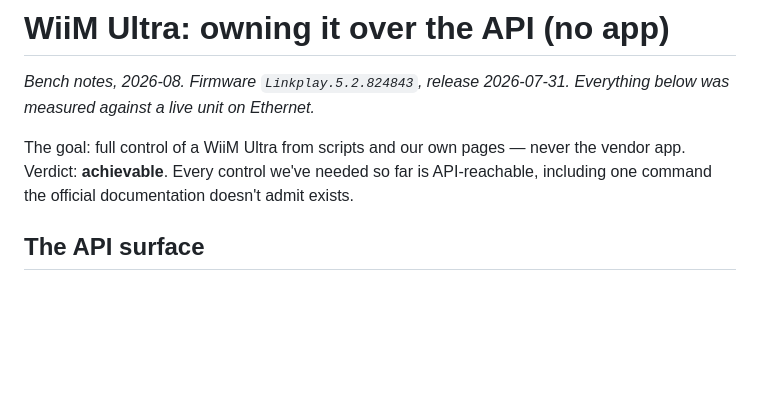
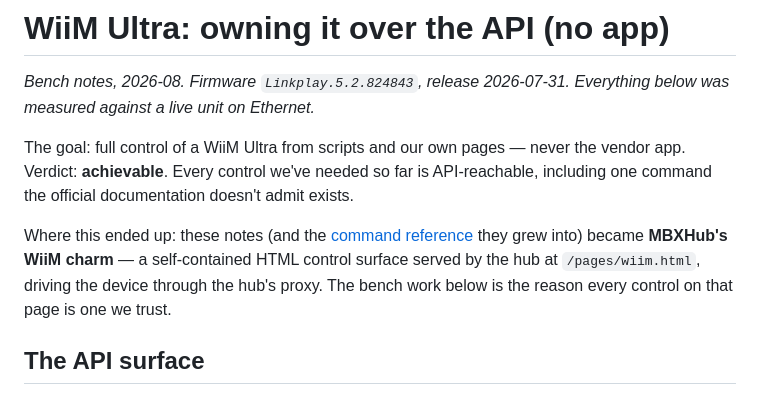
Before and after one commit to halrad-com/mbxhub, a Markdown page: docs/fieldnotes/wiim-ultra-field-notes.md, the part around the change. Rendered like a GitHub page; blank space fills up the shorter version.

```diff
--- a/docs/fieldnotes/wiim-ultra-field-notes.md
+++ b/docs/fieldnotes/wiim-ultra-field-notes.md
@@ -6,6 +6,11 @@ was measured against a live unit on Ethernet.*
 The goal: full control of a WiiM Ultra from scripts and our own pages — never the vendor app.
 Verdict: **achievable**. Every control we've needed so far is API-reachable, including one
 command the official documentation doesn't admit exists.
+
+Where this ended up: these notes (and the [command reference](wiim-http-api-reference.md)
+they grew into) became **MBXHub's WiiM charm** — a self-contained HTML control surface
+served by the hub at `/pages/wiim.html`, driving the device through the hub's proxy.
+The bench work below is the reason every control on that page is one we trust.
 
 ## The API surface
 
```
Also changed, not shown: docs/fieldnotes/wiim-http-api-reference.md (+7 -0 lines).
